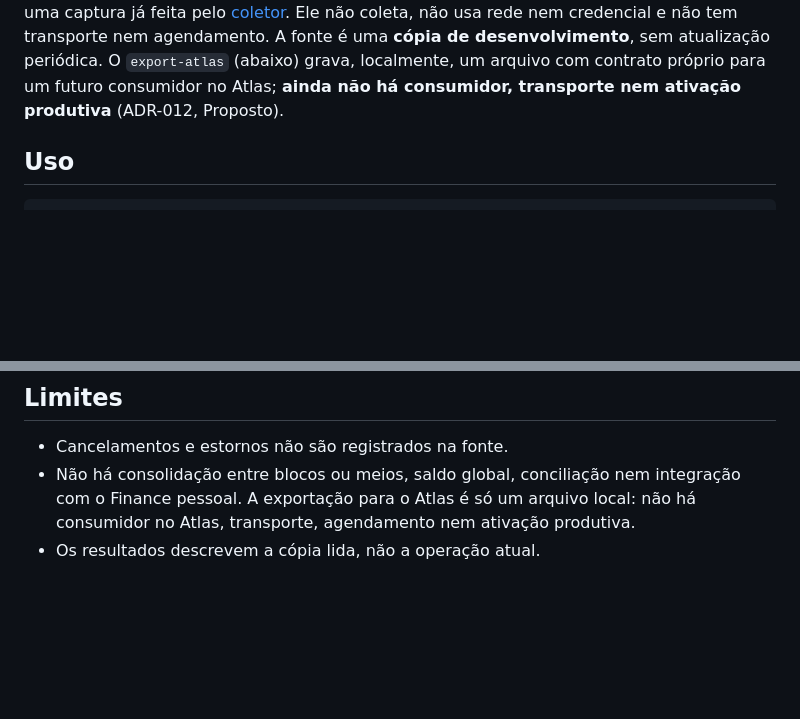
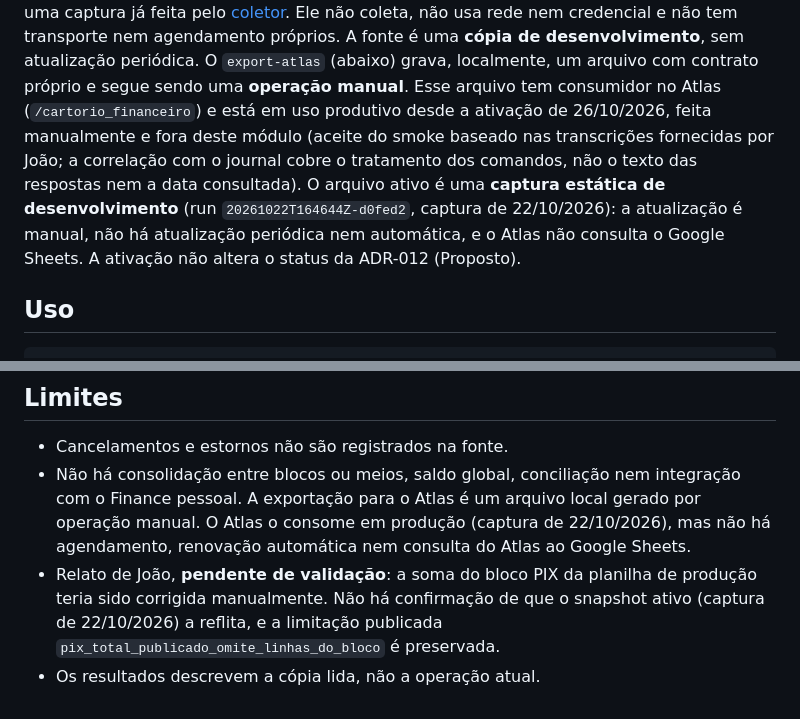
Before and after one commit to jlrcte-dev/cartorio-system, a Markdown page: docs/modules/finance_snapshot.md, 2 parts joined by grey strips. Drawn GitHub-style; blank space fills up the shorter version.

Commit message:
docs(finance_snapshot): registrar consumo e uso produtivo no Atlas
O arquivo cartorio_system.atlas.finance_snapshot 1.0 passou a ter
consumidor no Atlas (/cartorio_financeiro) e uso produtivo desde
26/10/2026, por operacao manual realizada fora deste modulo. O arquivo
ativo e a captura estatica de 22/10/2026, atualizada so manualmente.

- finance_snapshot.md: estado, limites e relato do PIX, atribuido a
  Joao e pendente de validacao.
- ADR-012: notas factuais; o status permanece Proposto.

Somente documentacao: sem mudanca de codigo, config ou operacao.

Co-Authored-By: Claude Sonnet 5.5 <noreply@anthropic.com>

```diff
--- a/docs/modules/finance_snapshot.md
+++ b/docs/modules/finance_snapshot.md
@@ -4,8 +4,14 @@
 sobre uma captura já feita pelo [coletor](drive_capture.md). Ele não coleta, não usa rede
-nem credencial e não tem transporte nem agendamento. A fonte é uma **cópia de
+nem credencial e não tem transporte nem agendamento próprios. A fonte é uma **cópia de
 desenvolvimento**, sem atualização periódica. O `export-atlas` (abaixo) grava, localmente,
-um arquivo com contrato próprio para um futuro consumidor no Atlas; **ainda não há
-consumidor, transporte nem ativação produtiva** (ADR-012, Proposto).
+um arquivo com contrato próprio e segue sendo uma **operação manual**. Esse arquivo tem
+consumidor no Atlas (`/cartorio_financeiro`) e está em uso produtivo desde a ativação de
+26/10/2026, feita manualmente e fora deste módulo (aceite do smoke baseado nas
+transcrições fornecidas por João; a correlação com o journal cobre o tratamento dos
+comandos, não o texto das respostas nem a data consultada). O arquivo ativo é uma
+**captura estática de desenvolvimento** (run `20261022T164644Z-d0fed2`, captura de
+22/10/2026): a atualização é manual, não há atualização periódica nem automática, e o
+Atlas não consulta o Google Sheets. A ativação não altera o status da ADR-012 (Proposto).
 
 ## Uso
 
@@ -298,6 +304,11 @@ própria.
 
 - Cancelamentos e estornos não são registrados na fonte.
 - Não há consolidação entre blocos ou meios, saldo global, conciliação nem integração
-  com o Finance pessoal. A exportação para o Atlas é só um arquivo local: não há
-  consumidor no Atlas, transporte, agendamento nem ativação produtiva.
+  com o Finance pessoal. A exportação para o Atlas é um arquivo local gerado por operação
+  manual. O Atlas o consome em produção (captura de 22/10/2026), mas não há agendamento,
+  renovação automática nem consulta do Atlas ao Google Sheets.
+- Relato de João, **pendente de validação**: a soma do bloco PIX da planilha de produção
+  teria sido corrigida manualmente. Não há confirmação de que o snapshot ativo (captura de
+  22/10/2026) a reflita, e a limitação publicada
+  `pix_total_publicado_omite_linhas_do_bloco` é preservada.
 - Os resultados descrevem a cópia lida, não a operação atual.
```
Also changed, not shown: other parts of docs/modules/finance_snapshot.md (+1 -1 lines), docs/decisions/ADR-012-atlas-finance-snapshot-export.md (+5 -1 lines).
